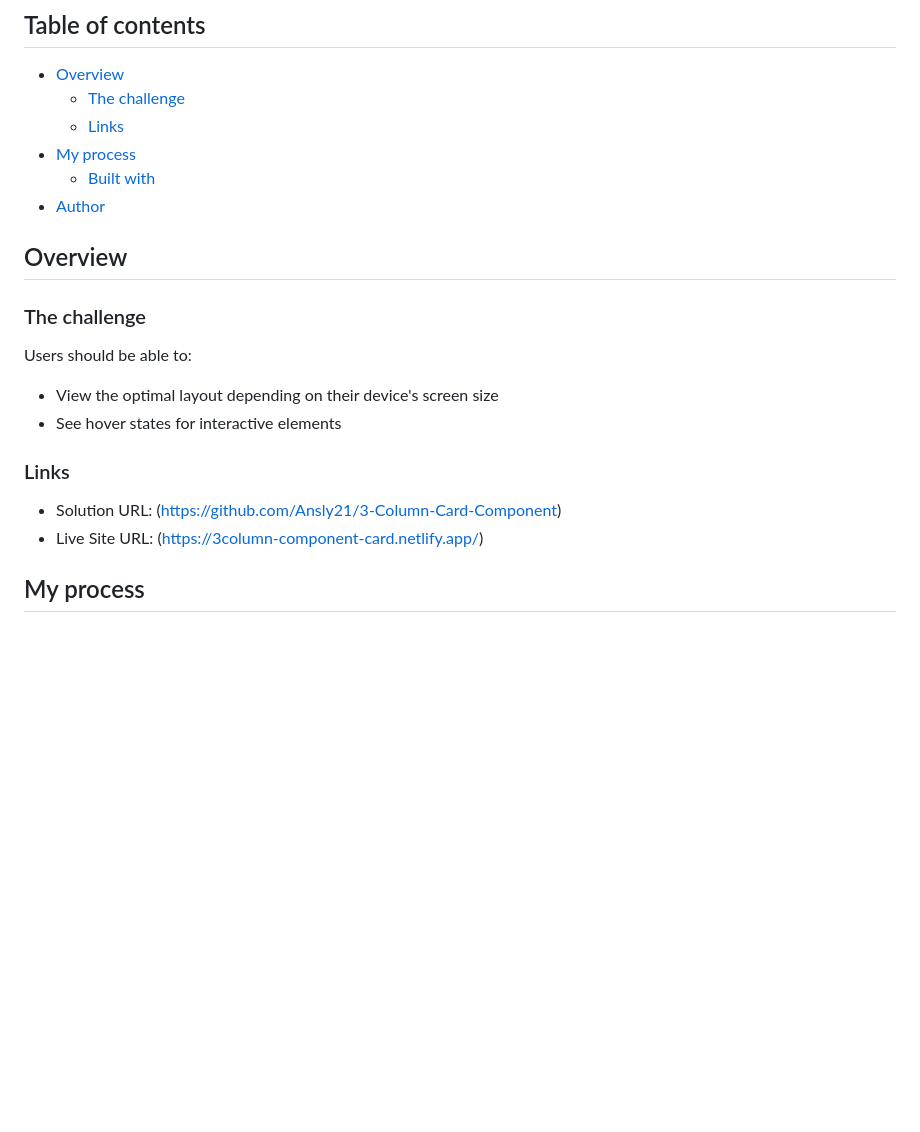
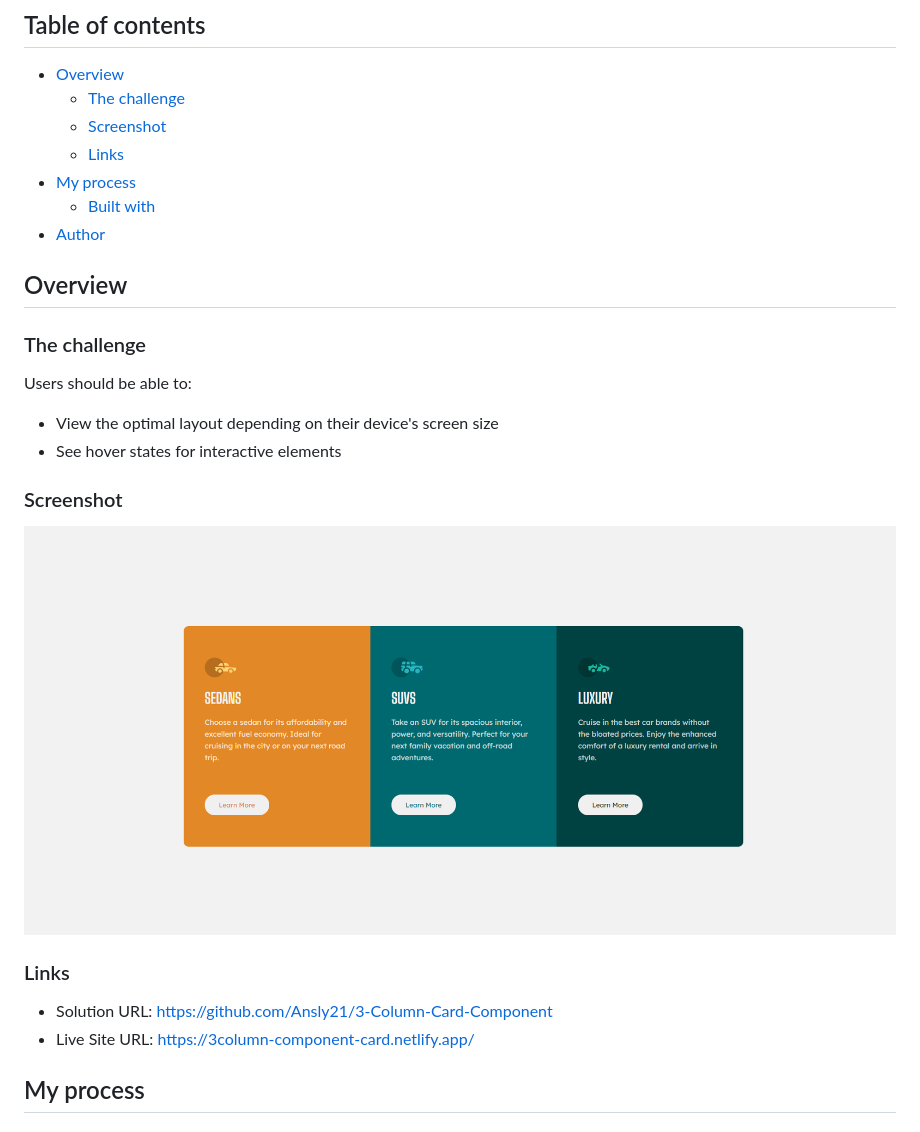
Before and after one commit to Ansly21/3-Column-Card-Component, a Markdown page: README.md, the part around the change. Rendered like a GitHub page; pictures changed too: design/completed_design.png (added); blank space fills up the shorter version.

```diff
--- a/README.md
+++ b/README.md
@@ -6,6 +6,7 @@ This is a solution to the [3-column preview card component challenge on Frontend
 
 - [Overview](#overview)
   - [The challenge](#the-challenge)
+  - [Screenshot](#screenshot)
   - [Links](#links)
 - [My process](#my-process)
   - [Built with](#built-with)
@@ -21,11 +22,13 @@ Users should be able to:
 - View the optimal layout depending on their device's screen size
 - See hover states for interactive elements
 
+### Screenshot
+![](/design/completed_design.png)
 
 ### Links
 
-- Solution URL: (https://github.com/Ansly21/3-Column-Card-Component)
-- Live Site URL: (https://3column-component-card.netlify.app/)
+- Solution URL: https://github.com/Ansly21/3-Column-Card-Component
+- Live Site URL: https://3column-component-card.netlify.app/
 
 ## My process
 
```
